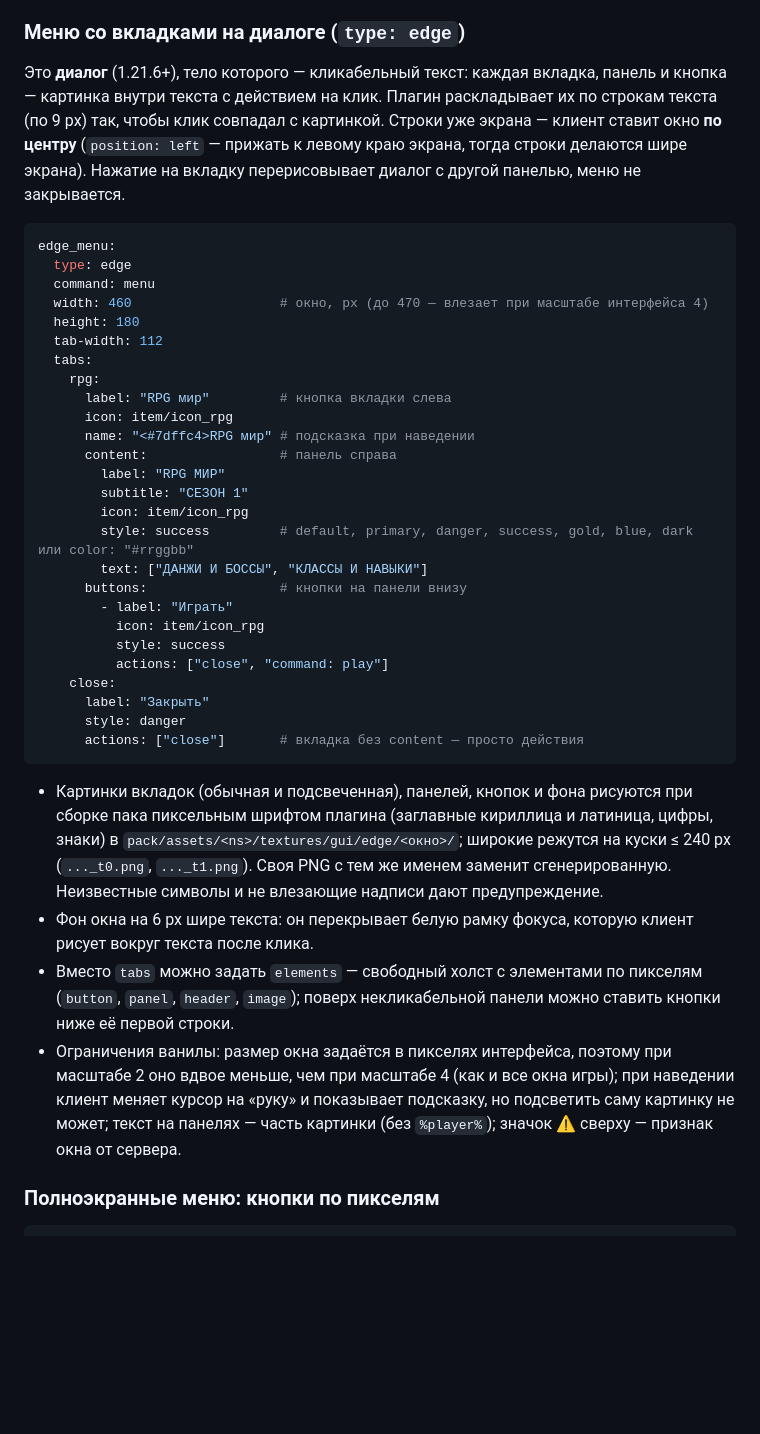
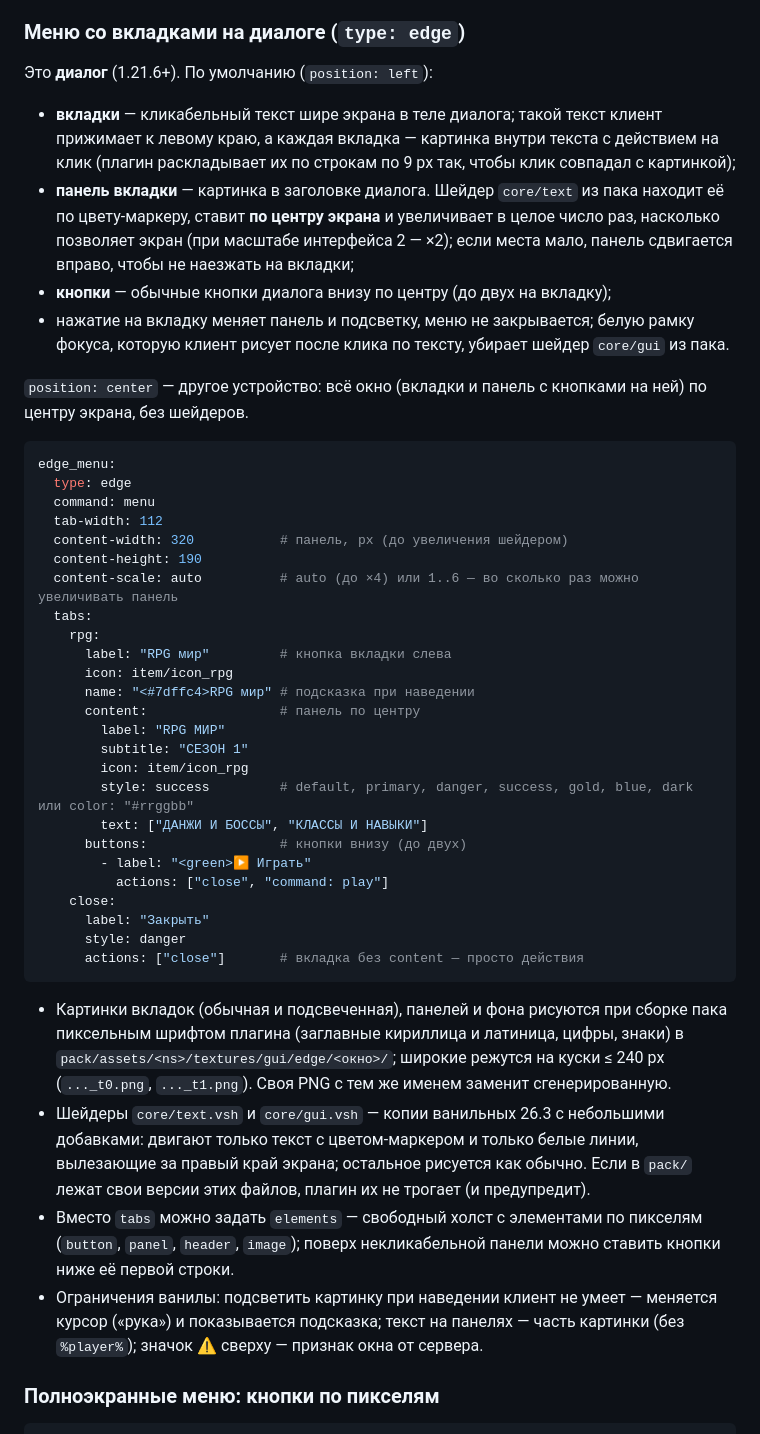
Before and after one commit to P3rsonal1ty/P3rsoPack, a Markdown page: README.md, the part around one of its changes. Drawn GitHub-style; blank space fills up the shorter version.

````diff
--- a/README.md
+++ b/README.md
@@ -186,33 +186,41 @@ sapphire_helmet:
 
 ### Меню со вкладками на диалоге (`type: edge`)
 
-Это **диалог** (1.21.6+), тело которого — кликабельный текст: каждая вкладка, панель и кнопка — картинка внутри
-текста с действием на клик. Плагин раскладывает их по строкам текста (по 9 px) так, чтобы клик совпадал с картинкой.
-Строки уже экрана — клиент ставит окно **по центру** (`position: left` — прижать к левому краю экрана, тогда строки
-делаются шире экрана). Нажатие на вкладку перерисовывает диалог с другой панелью, меню не закрывается.
+Это **диалог** (1.21.6+). По умолчанию (`position: left`):
+
+- **вкладки** — кликабельный текст шире экрана в теле диалога; такой текст клиент прижимает к левому краю, а каждая
+  вкладка — картинка внутри текста с действием на клик (плагин раскладывает их по строкам по 9 px так, чтобы клик
+  совпадал с картинкой);
+- **панель вкладки** — картинка в заголовке диалога. Шейдер `core/text` из пака находит её по цвету-маркеру, ставит
+  **по центру экрана** и увеличивает в целое число раз, насколько позволяет экран (при масштабе интерфейса 2 — ×2);
+  если места мало, панель сдвигается вправо, чтобы не наезжать на вкладки;
+- **кнопки** — обычные кнопки диалога внизу по центру (до двух на вкладку);
+- нажатие на вкладку меняет панель и подсветку, меню не закрывается; белую рамку фокуса, которую клиент рисует после
+  клика по тексту, убирает шейдер `core/gui` из пака.
+
+`position: center` — другое устройство: всё окно (вкладки и панель с кнопками на ней) по центру экрана, без шейдеров.
 
 ```yaml
 edge_menu:
   type: edge
   command: menu
-  width: 460                   # окно, px (до 470 — влезает при масштабе интерфейса 4)
-  height: 180
   tab-width: 112
+  content-width: 320           # панель, px (до увеличения шейдером)
+  content-height: 190
+  content-scale: auto          # auto (до ×4) или 1..6 — во сколько раз можно увеличивать панель
   tabs:
     rpg:
       label: "RPG мир"         # кнопка вкладки слева
       icon: item/icon_rpg
       name: "<#7dffc4>RPG мир" # подсказка при наведении
-      content:                 # панель справа
+      content:                 # панель по центру
         label: "RPG МИР"
         subtitle: "СЕЗОН 1"
         icon: item/icon_rpg
         style: success         # default, primary, danger, success, gold, blue, dark или color: "#rrggbb"
         text: ["ДАНЖИ И БОССЫ", "КЛАССЫ И НАВЫКИ"]
-      buttons:                 # кнопки на панели внизу
-        - label: "Играть"
-          icon: item/icon_rpg
-          style: success
+      buttons:                 # кнопки внизу (до двух)
+        - label: "<green>▶ Играть"
           actions: ["close", "command: play"]
     close:
       label: "Закрыть"
@@ -220,17 +228,16 @@ edge_menu:
       actions: ["close"]       # вкладка без content — просто действия
 ```
 
-- Картинки вкладок (обычная и подсвеченная), панелей, кнопок и фона рисуются при сборке пака пиксельным шрифтом
-  плагина (заглавные кириллица и латиница, цифры, знаки) в `pack/assets/<ns>/textures/gui/edge/<окно>/`; широкие
-  режутся на куски ≤ 240 px (`..._t0.png`, `..._t1.png`). Своя PNG с тем же именем заменит сгенерированную.
-  Неизвестные символы и не влезающие надписи дают предупреждение.
-- Фон окна на 6 px шире текста: он перекрывает белую рамку фокуса, которую клиент рисует вокруг текста после клика.
+- Картинки вкладок (обычная и подсвеченная), панелей и фона рисуются при сборке пака пиксельным шрифтом плагина
+  (заглавные кириллица и латиница, цифры, знаки) в `pack/assets/<ns>/textures/gui/edge/<окно>/`; широкие режутся на
+  куски ≤ 240 px (`..._t0.png`, `..._t1.png`). Своя PNG с тем же именем заменит сгенерированную.
+- Шейдеры `core/text.vsh` и `core/gui.vsh` — копии ванильных 26.3 с небольшими добавками: двигают только текст с
+  цветом-маркером и только белые линии, вылезающие за правый край экрана; остальное рисуется как обычно. Если в
+  `pack/` лежат свои версии этих файлов, плагин их не трогает (и предупредит).
 - Вместо `tabs` можно задать `elements` — свободный холст с элементами по пикселям (`button`, `panel`, `header`,
   `image`); поверх некликабельной панели можно ставить кнопки ниже её первой строки.
-- Ограничения ванилы: размер окна задаётся в пикселях интерфейса, поэтому при масштабе 2 оно вдвое меньше, чем при
-  масштабе 4 (как и все окна игры); при наведении клиент меняет курсор на «руку» и показывает подсказку, но
-  подсветить саму картинку не может; текст на панелях — часть картинки (без `%player%`); значок ⚠ сверху — признак
-  окна от сервера.
+- Ограничения ванилы: подсветить картинку при наведении клиент не умеет — меняется курсор («рука») и показывается
+  подсказка; текст на панелях — часть картинки (без `%player%`); значок ⚠ сверху — признак окна от сервера.
 
 ### Полноэкранные меню: кнопки по пикселям
 
````
Also changed, not shown: other parts of README.md (+2 -2 lines), docs/edge_menu.png, 6 other files.
